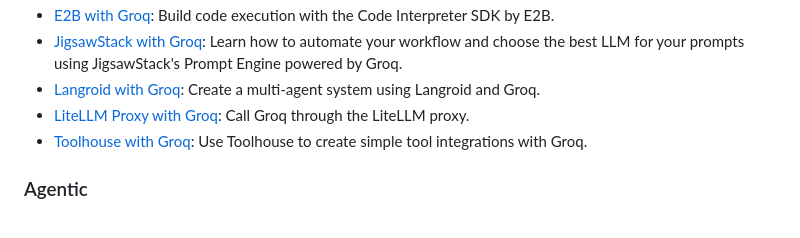
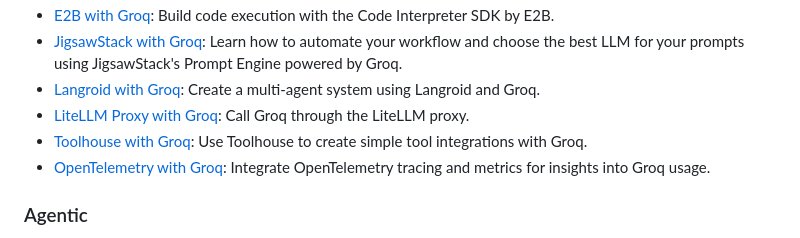
Before and after one commit to groq/groq-api-cookbook, a Markdown page: README.md, the part around the change. GitHub-like rendering.

```diff
--- a/README.md
+++ b/README.md
@@ -65,6 +65,7 @@ If there are guides or examples that you'd like to see in the future, feel free
 - [Langroid with Groq](/tutorials/langroid-llm-agents): Create a multi-agent system using Langroid and Groq.
 - [LiteLLM Proxy with Groq](/tutorials/litellm-proxy-groq): Call Groq through the LiteLLM proxy.
 - [Toolhouse with Groq](/tutorials/toolhouse-for-tool-use-with-groq-api): Use Toolhouse to create simple tool integrations with Groq.
+- [OpenTelemetry with Groq](/tutorials/opentelemetry-observability-groq): Integrate OpenTelemetry tracing and metrics for insights into Groq usage.
 
 ### Agentic
 - [Mixture of Agents](/tutorials/mixture-of-agents): Create a mixture-of-agents system powered by Groq.
```
